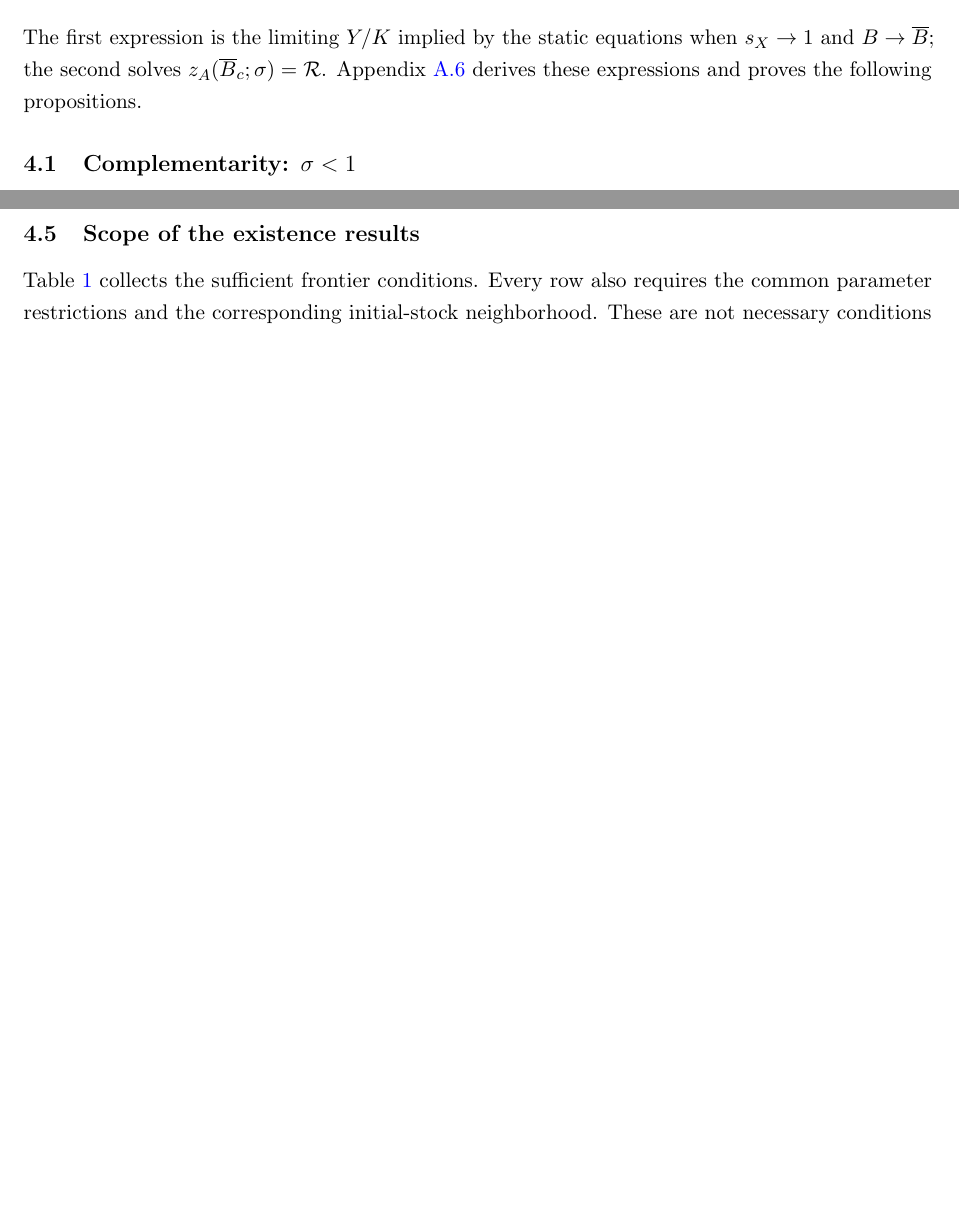
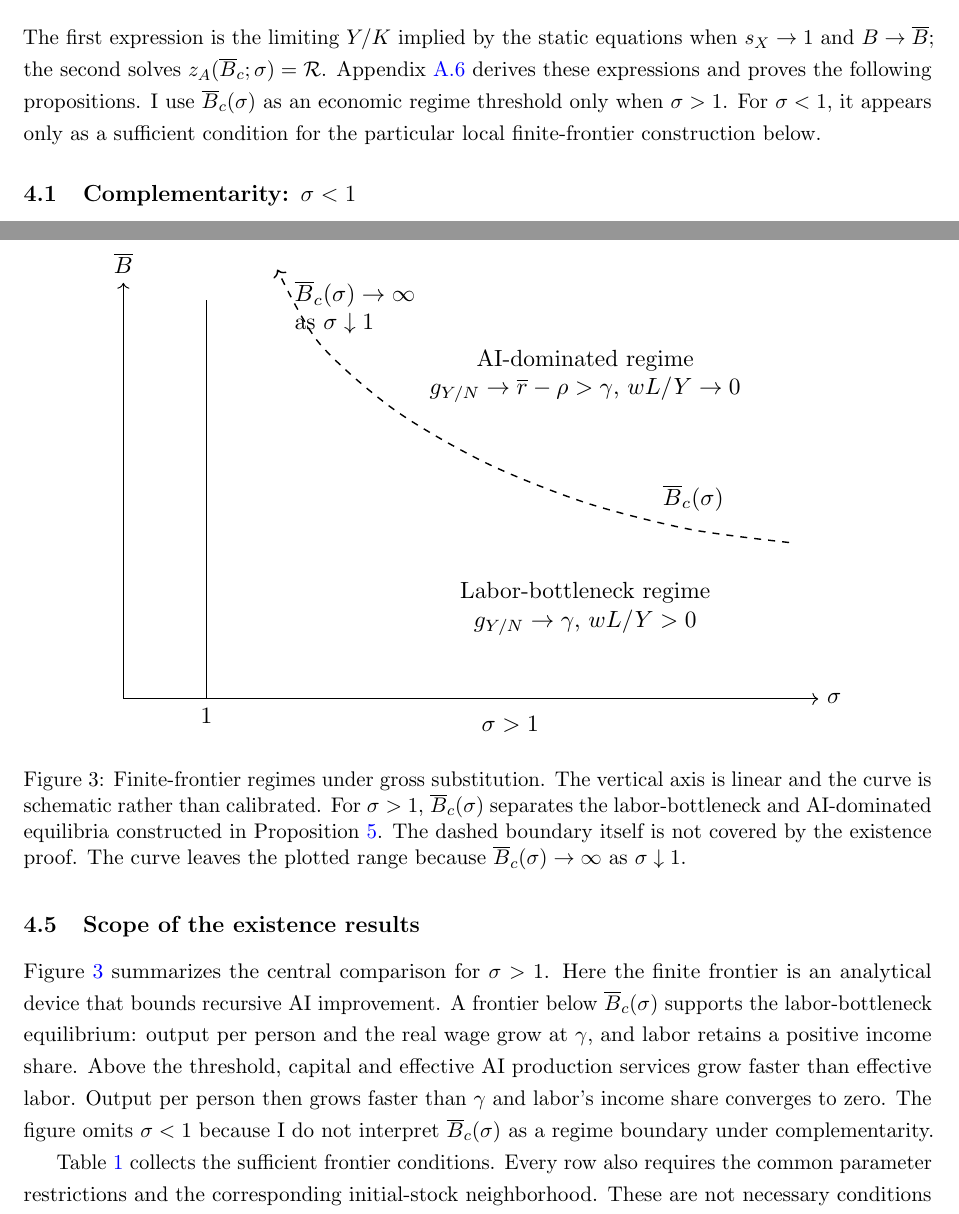
Before and after one commit to oliverpardo1979/AI-Future-Paper-WTF, a LaTeX paper (main_rewrite.tex, which reads sections_rewrite/04_equilibrium_regimes.tex): two parts of pages 13 and 17 of 42 before the commit and two parts of pages 13 and 17 of 43 after it, joined at a grey line, cut so that both start at the same text, the shorter picture padded with empty space. Compiled offline with pdfLaTeX.

Commit message:
Add gross-substitution regime diagram

```diff
--- a/sections_rewrite/04_equilibrium_regimes.tex
+++ b/sections_rewrite/04_equilibrium_regimes.tex
@@ -37,7 +37,10 @@ $r=\rho+\gamma$. For $\sigma\ne1$, define
 The first expression is the limiting $Y/K$ implied by the static equations
 when $s_X\to1$ and $B\to\overline B$; the second solves
 $z_A(\overline B_c;\sigma)=\mathcal R$. Appendix~\ref{app:rewrite-finite-existence}
-derives these expressions and proves the following propositions.
+derives these expressions and proves the following propositions. I use
+$\overline B_c(\sigma)$ as an economic regime threshold only when $\sigma>1$.
+For $\sigma<1$, it appears only as a sufficient condition for the particular
+local finite-frontier construction below.
 
 \subsection{Complementarity: \texorpdfstring{\(\sigma<1\)}{sigma < 1}}
 \label{subsec:rewrite-complements}
@@ -273,8 +276,58 @@ equilibrium in the uncapped economy. The permitted initial-stock
 neighborhood also depends on the frontier; the comparison does not prove
 that every frontier admits equilibrium from the same initial stocks.
 
+\begin{figure}[H]
+\centering
+\resizebox{0.82\textwidth}{!}{%
+\begin{tikzpicture}[
+ x=1.25cm,y=1.00cm,
+ every node/.style={font=\small},
+ regime/.style={align=center,inner sep=3pt,fill=white}
+]
+ \draw[->] (0,0) -- (8.35,0) node[right] {$\sigma$};
+ \draw[->] (0,0) -- (0,6.25) node[above] {$\overline B$};
+ \draw[semithick] (1,0) -- (1,6.00);
+ \node[below] at (1,0) {$1$};
+ \node[below] at (4.65,-0.12) {$\sigma>1$};
+
+ \draw[semithick,dashed,->]
+  plot[smooth] coordinates
+  {(8.00,2.35) (6.80,2.55) (5.55,2.95) (4.35,3.55)
+   (3.25,4.35) (2.35,5.35) (1.85,6.45)};
+
+ \node[regime] at (5.55,4.85)
+  {AI-dominated regime\\
+   $g_{Y/N}\to\overline r-\rho>\gamma$, $wL/Y\to0$};
+ \node[regime] at (5.55,1.35)
+  {Labor-bottleneck regime\\
+   $g_{Y/N}\to\gamma$, $wL/Y>0$};
+ \node[regime] at (6.85,3.02) {$\overline B_c(\sigma)$};
+ \node[align=left,anchor=west] at (1.95,5.88)
+  {$\overline B_c(\sigma)\to\infty$\\as $\sigma\downarrow1$};
+\end{tikzpicture}%
+}
+\caption{Finite-frontier regimes under gross substitution. The vertical axis
+is linear and the curve is schematic rather than calibrated. For $\sigma>1$,
+$\overline B_c(\sigma)$ separates the labor-bottleneck and AI-dominated
+equilibria constructed in Proposition~\ref{prop:rewrite-capped-substitutes-existence}.
+The dashed boundary itself is not covered by the existence proof. The curve
+leaves the plotted range because
+$\overline B_c(\sigma)\to\infty$ as $\sigma\downarrow1$.}
+\label{fig:rewrite-frontier-regimes}
+\end{figure}
+
 \subsection{Scope of the existence results}
 \label{subsec:rewrite-regime-synthesis}
+
+Figure~\ref{fig:rewrite-frontier-regimes} summarizes the central comparison
+for $\sigma>1$. Here the finite frontier is an analytical device that bounds
+recursive AI improvement. A frontier below $\overline B_c(\sigma)$ supports the
+labor-bottleneck equilibrium: output per person and the real wage grow at
+$\gamma$, and labor retains a positive income share. Above the threshold,
+capital and effective AI production services grow faster than effective labor.
+Output per person then grows faster than $\gamma$ and labor's income share
+converges to zero. The figure omits $\sigma<1$ because I do not interpret
+$\overline B_c(\sigma)$ as a regime boundary under complementarity.
 
 Table~\ref{tab:rewrite-finite-existence} collects the sufficient frontier
 conditions. Every row also requires the common parameter restrictions and
```
